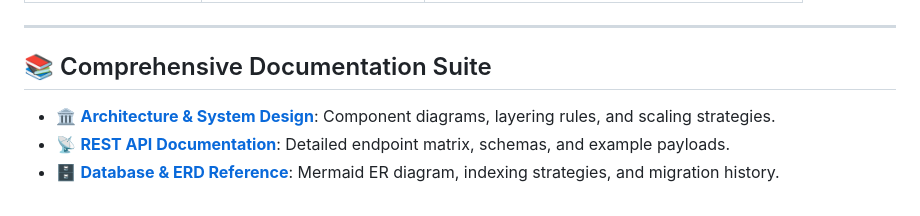
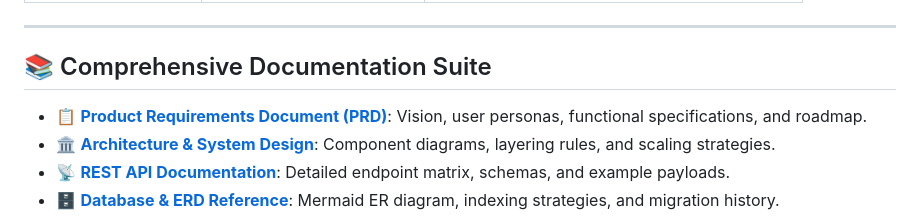
Before and after one commit to Raghu9855/CareerAi, a Markdown page: README.md, the part around the change. GitHub-like rendering.

Commit message:
docs: add comprehensive Product Requirements Document (PRD.md)

```diff
--- a/README.md
+++ b/README.md
@@ -186,6 +186,7 @@ python scripts/eval_rag.py
 
 ## 📚 Comprehensive Documentation Suite
 
+- 📋 [**Product Requirements Document (PRD)**](PRD.md): Vision, user personas, functional specifications, and roadmap.
 - 🏛️ [**Architecture & System Design**](docs/ARCHITECTURE.md): Component diagrams, layering rules, and scaling strategies.
 - 📡 [**REST API Documentation**](docs/API.md): Detailed endpoint matrix, schemas, and example payloads.
 - 🗄️ [**Database & ERD Reference**](docs/DATABASE.md): Mermaid ER diagram, indexing strategies, and migration history.
```
Also changed, not shown: PRD.md (added, +343 -0 lines).
